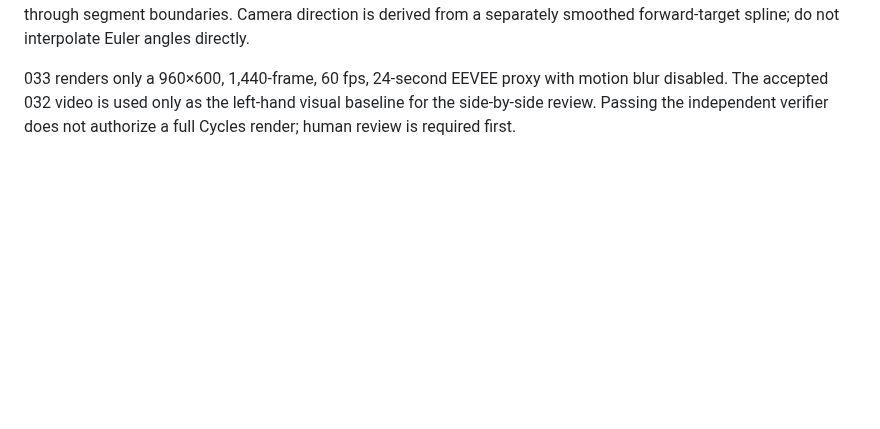
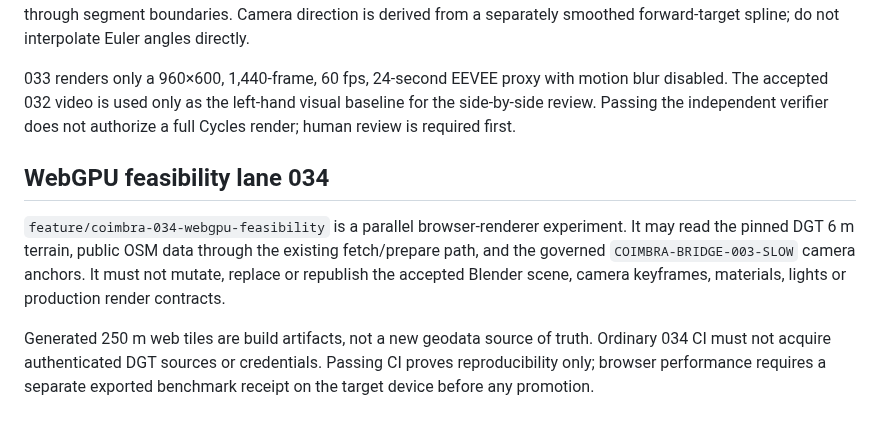
Before and after one commit to Dmitry-dev-pet/coimbra-video, a Markdown page: AGENTS.md, the part around the change. GitHub-like rendering; blank space fills up the shorter version.

Commit message:
Govern Coimbra 034 WebGPU experiment

```diff
--- a/AGENTS.md
+++ b/AGENTS.md
@@ -283,3 +283,10 @@ forward-target spline; do not interpolate Euler angles directly.
 motion blur disabled. The accepted 032 video is used only as the left-hand visual
 baseline for the side-by-side review. Passing the independent verifier does not
 authorize a full Cycles render; human review is required first.
+
+
+## WebGPU feasibility lane 034
+
+`feature/coimbra-034-webgpu-feasibility` is a parallel browser-renderer experiment. It may read the pinned DGT 6 m terrain, public OSM data through the existing fetch/prepare path, and the governed `COIMBRA-BRIDGE-003-SLOW` camera anchors. It must not mutate, replace or republish the accepted Blender scene, camera keyframes, materials, lights or production render contracts.
+
+Generated 250 m web tiles are build artifacts, not a new geodata source of truth. Ordinary 034 CI must not acquire authenticated DGT sources or credentials. Passing CI proves reproducibility only; browser performance requires a separate exported benchmark receipt on the target device before any promotion.
```
